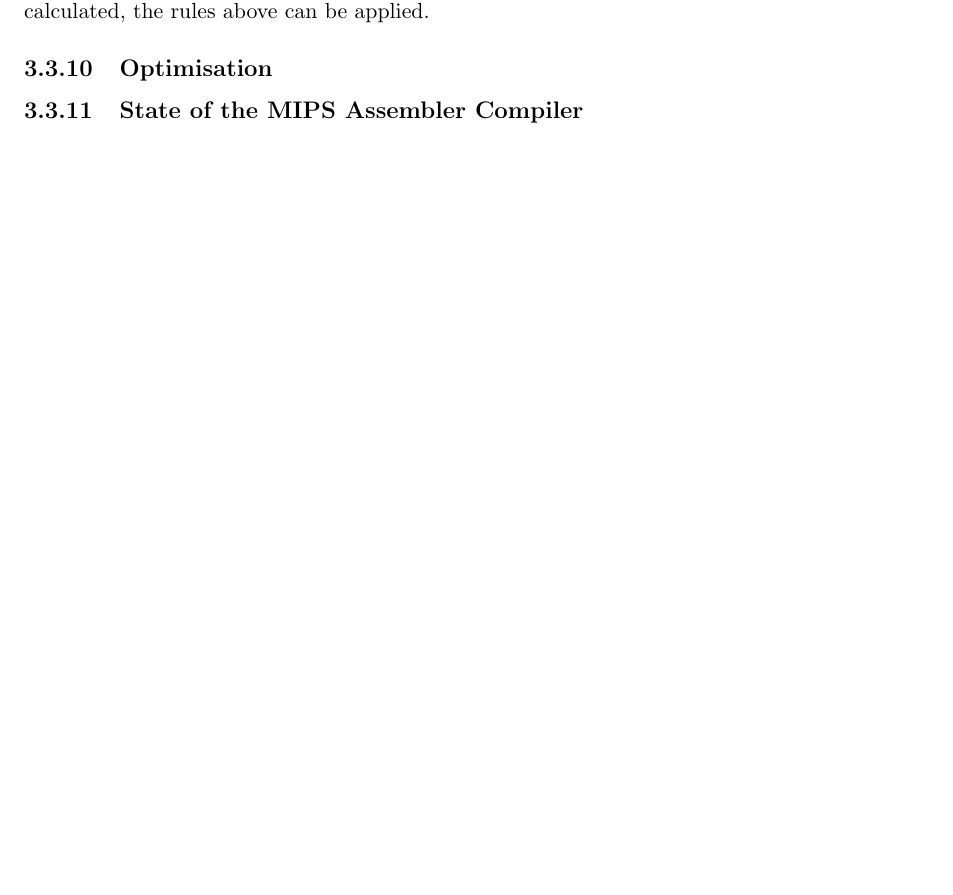
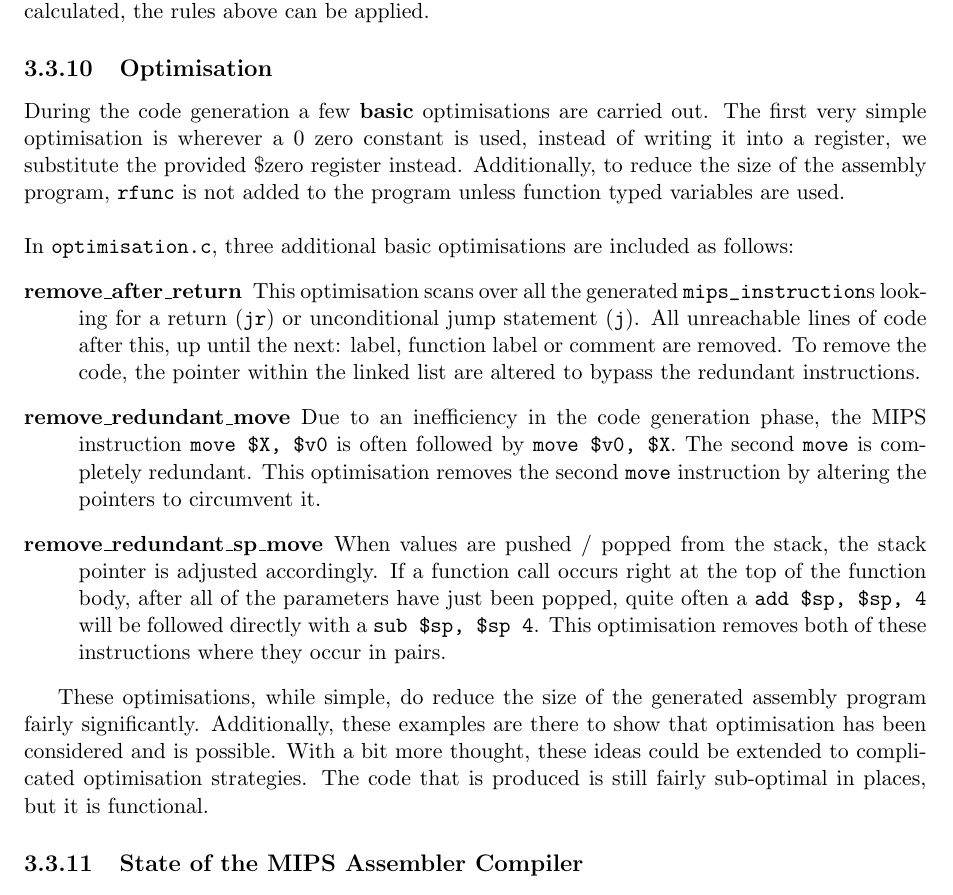
Before and after one commit to henrythacker/--c, a LaTeX document (docs/CM30171.tex, which reads docs/mips.tex): part of page 26 of 36, cut so that both start at the same text. Compiled offline with pdfLaTeX.

Commit message:
Wrote about optimisation

```diff
--- a/docs/mips.tex
+++ b/docs/mips.tex
@@ -109,9 +109,16 @@ These rules are encoded in the \verb!cg_load_static_link! function within \verb!
 
 \subsection{Optimisation}
 \label{sec:opt}
-% Zero Register Substitution
-% Function variable helper sub is not written out if not needed by program
-% Optimisation.C
+During the code generation a few \textbf{basic} optimisations are carried out. The first very simple optimisation is wherever a 0 zero constant is used, instead of writing it into a register, we substitute the provided \$zero register instead. Additionally, to reduce the size of the assembly program, \verb!rfunc! is not added to the program unless function typed variables are used.
+\ \\ \ \\
+In \verb!optimisation.c!, three additional basic optimisations are included as follows:
+\begin{description}
+	\item[remove\_after\_return] This optimisation scans over all the generated \verb!mips_instruction!s looking for a return (\verb!jr!) or unconditional jump statement (\verb!j!). All unreachable lines of code after this, up until the next: label, function label or comment are removed. To remove the code, the pointer within the linked list are altered to bypass the redundant instructions.
+	\item[remove\_redundant\_move] Due to an inefficiency in the code generation phase, the MIPS instruction \verb!move $X, $v0! is often followed by \verb!move $v0, $X!. The second \verb!move! is completely redundant. This optimisation removes the second \verb!move! instruction by altering the pointers to circumvent it.
+	\item[remove\_redundant\_sp\_move] When values are pushed / popped from the stack, the stack pointer is adjusted accordingly. If a function call occurs right at the top of the function body, after all of the parameters have just been popped, quite often a \verb!add $sp, $sp, 4! will be followed directly with a \verb!sub $sp, $sp 4!. This optimisation removes both of these instructions where they occur in pairs.
+\end{description}
+
+These optimisations, while simple, do reduce the size of the generated assembly program fairly significantly. Additionally, these examples are there to show that optimisation has been considered and is possible. With a bit more thought, these ideas could be extended to complicated optimisation strategies. The code that is produced is still fairly sub-optimal in places, but it is functional.
 
 \subsection{State of the MIPS Assembler Compiler}
 % Nested functions with the same name will not work - MIPS
```
